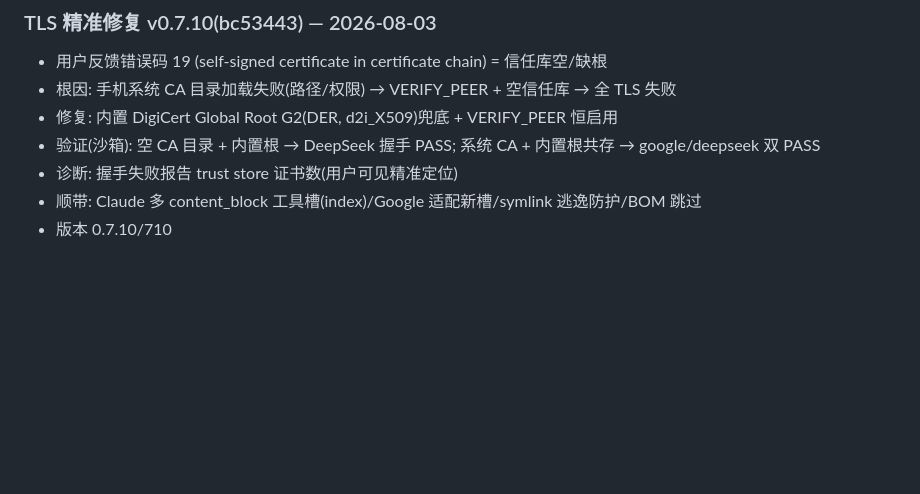
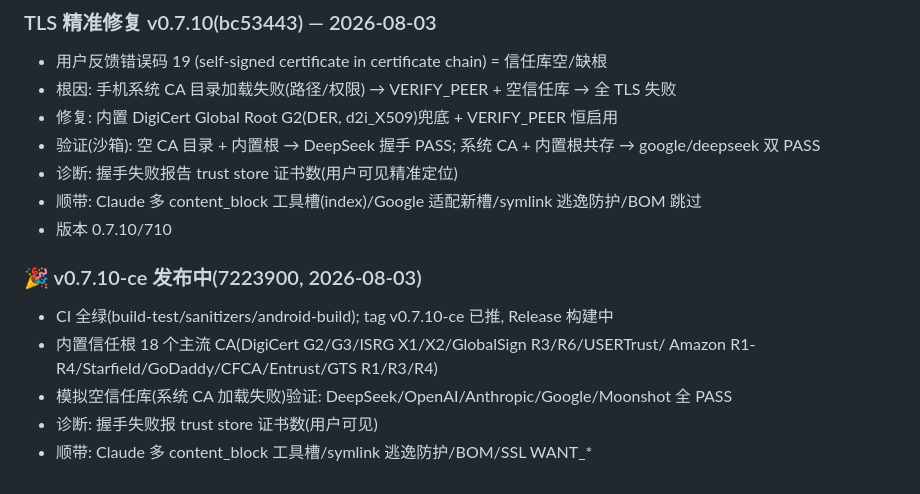
Before and after one commit to dcs666/rikkahub-pro-old, a Markdown page: docs/PROGRESS.md, the part around the change. GitHub-like rendering; blank space fills up the shorter version.

Commit message:
docs: v0.7.10-ce 发布记录

```diff
--- a/docs/PROGRESS.md
+++ b/docs/PROGRESS.md
@@ -314,3 +314,11 @@
 - 诊断: 握手失败报告 trust store 证书数(用户可见精准定位)
 - 顺带: Claude 多 content_block 工具槽(index)/Google 适配新槽/symlink 逃逸防护/BOM 跳过
 - 版本 0.7.10/710
+
+### 🎉 v0.7.10-ce 发布中(7223900, 2026-08-03)
+- CI 全绿(build-test/sanitizers/android-build); tag v0.7.10-ce 已推, Release 构建中
+- 内置信任根 18 个主流 CA(DigiCert G2/G3/ISRG X1/X2/GlobalSign R3/R6/USERTrust/
+  Amazon R1-R4/Starfield/GoDaddy/CFCA/Entrust/GTS R1/R3/R4)
+- 模拟空信任库(系统 CA 加载失败)验证: DeepSeek/OpenAI/Anthropic/Google/Moonshot 全 PASS
+- 诊断: 握手失败报 trust store 证书数(用户可见)
+- 顺带: Claude 多 content_block 工具槽/symlink 逃逸防护/BOM/SSL WANT_*
```
